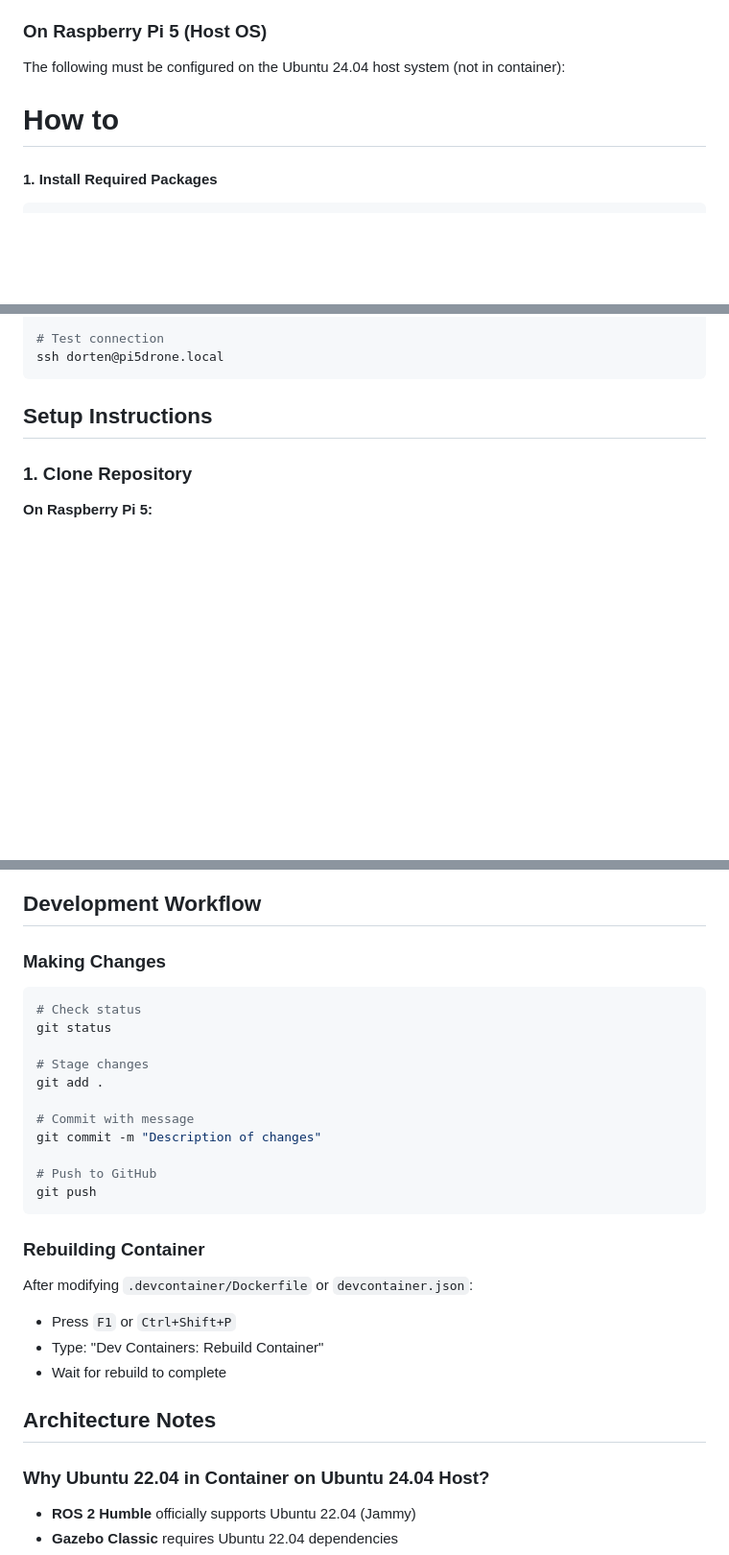
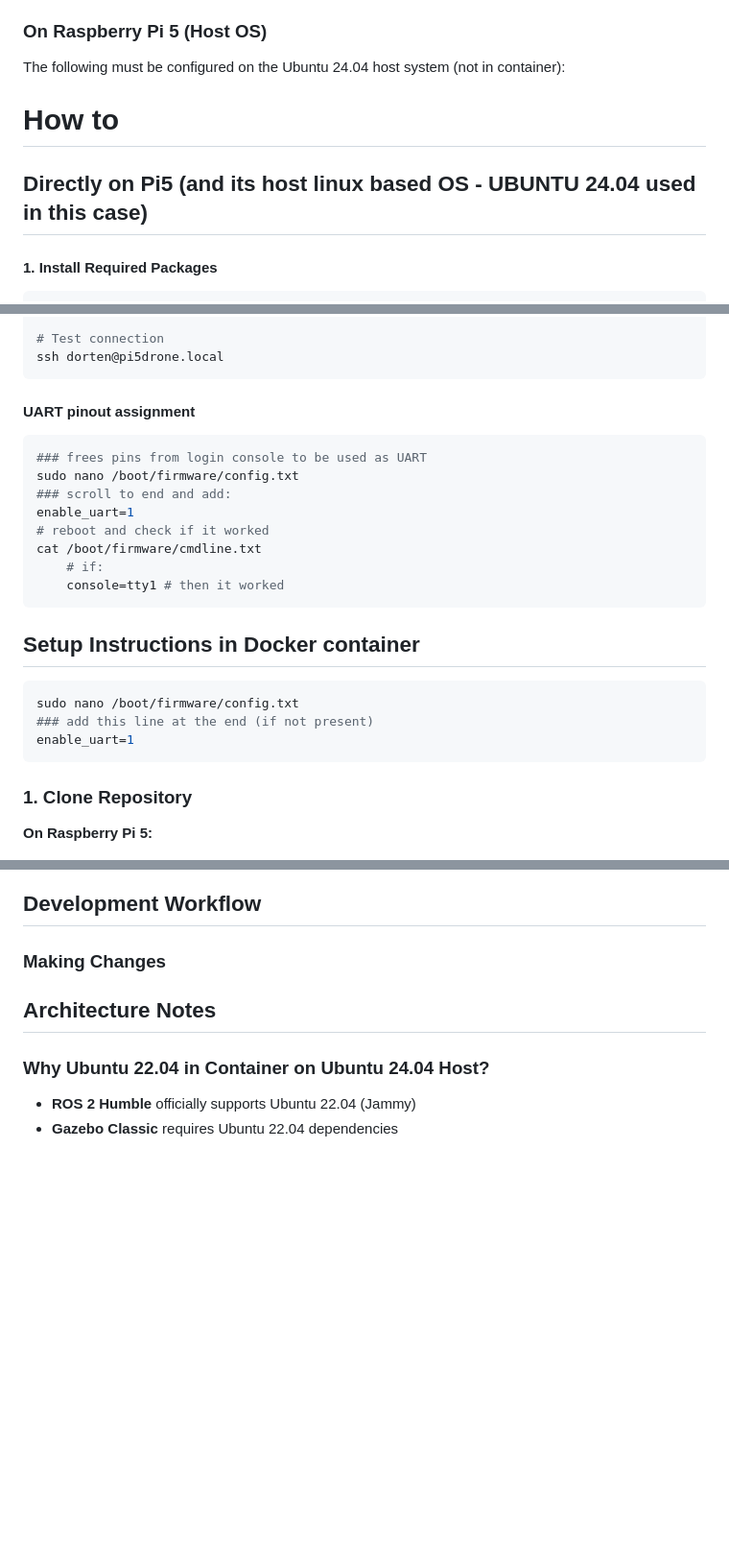
Before and after one commit to Dorten8/MasterThesisDrone, a Markdown page: README.md, 3 parts joined by grey strips. Shown at 96% size. Drawn GitHub-style; blank space fills up the shorter version.

````diff
--- a/README.md
+++ b/README.md
@@ -29,6 +29,7 @@ AI -> read newest Master Thesis_bibliography in the root of this repository
 The following must be configured on the Ubuntu 24.04 host system (not in container):
 
 # How to
+## Directly on Pi5 (and its host linux based OS - UBUNTU 24.04 used in this case)
 #### 1. Install Required Packages
 ```bash
 # Update system
@@ -83,8 +84,24 @@ ssh-copy-id dorten@pi5drone.local
 ssh dorten@pi5drone.local
 ```
 
-## Setup Instructions
+#### UART pinout assignment
+```bash
+### frees pins from login console to be used as UART
+sudo nano /boot/firmware/config.txt
+### scroll to end and add:
+enable_uart=1
+# reboot and check if it worked
+cat /boot/firmware/cmdline.txt
+    # if:
+    console=tty1 # then it worked
+```
 
+## Setup Instructions in Docker container
+```bash
+sudo nano /boot/firmware/config.txt
+### add this line at the end (if not present)
+enable_uart=1
+```
 ### 1. Clone Repository
 
 **On Raspberry Pi 5:**
@@ -149,25 +166,7 @@ git status
 ## Development Workflow
 
 ### Making Changes
-```bash
-# Check status
-git status
 
-# Stage changes
-git add .
-
-# Commit with message
-git commit -m "Description of changes"
-
-# Push to GitHub
-git push
-```
-
-### Rebuilding Container
-After modifying `.devcontainer/Dockerfile` or `devcontainer.json`:
-- Press `F1` or `Ctrl+Shift+P`
-- Type: "Dev Containers: Rebuild Container"
-- Wait for rebuild to complete
 
 ## Architecture Notes
 
````
